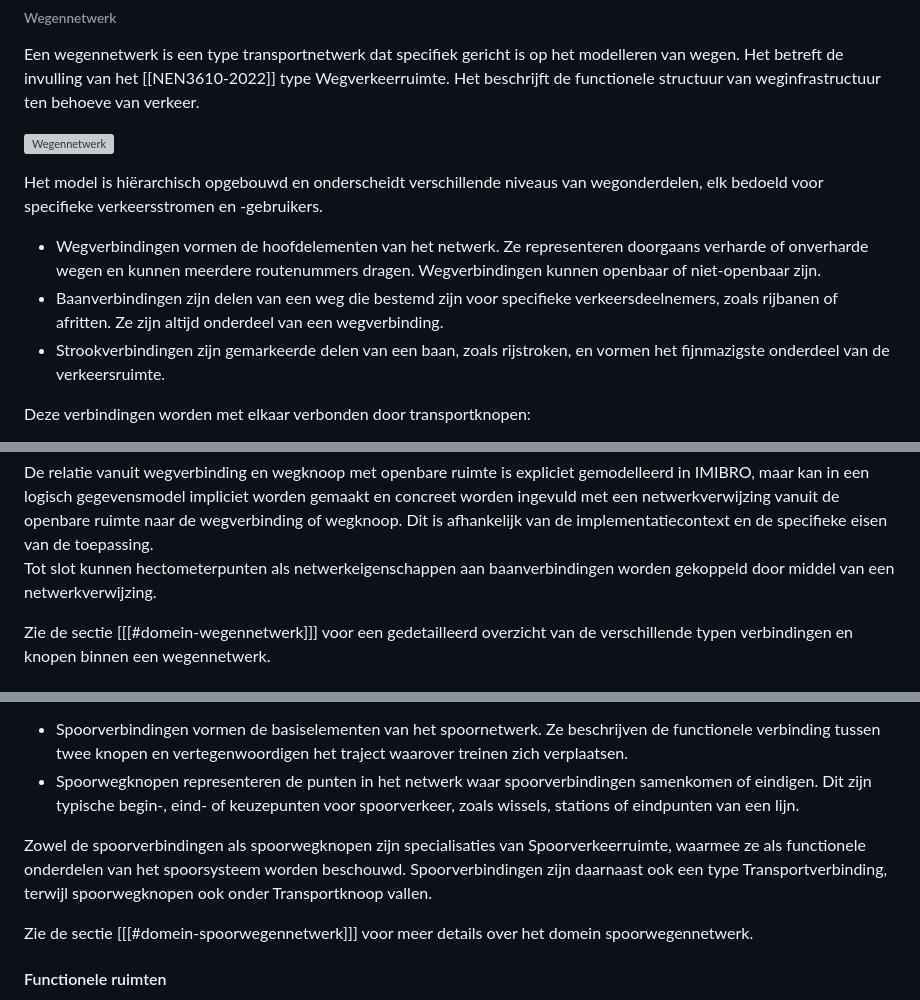
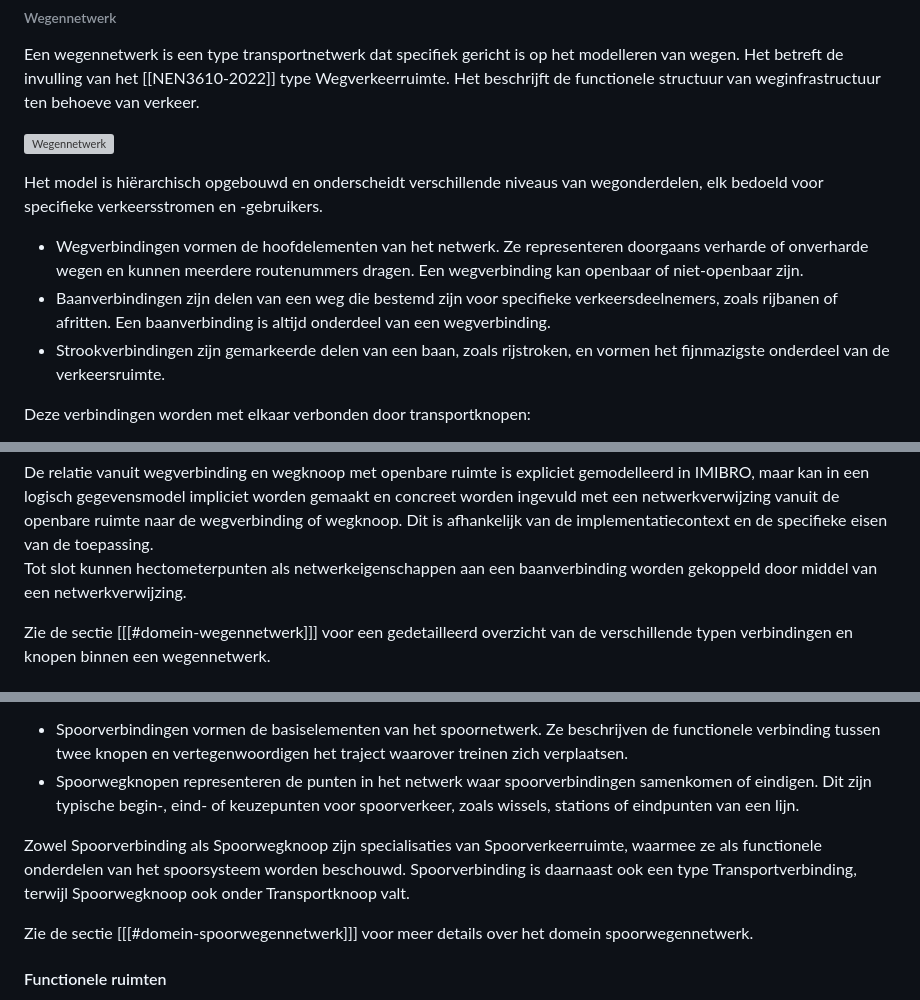
Before and after one commit to Geonovum/ibro-cm, a Markdown page: docs/overzicht.md, 3 parts joined by grey strips. Rendered like a GitHub page; grey boxes are pictures that could not be loaded.

Commit message:
tekstverbetering
excel regel 37

```diff
--- a/docs/overzicht.md
+++ b/docs/overzicht.md
@@ -185,8 +185,8 @@ Een wegennetwerk is een type transportnetwerk dat specifiek gericht is op het mo
 
 Het model is hiërarchisch opgebouwd en onderscheidt verschillende niveaus van wegonderdelen, elk bedoeld voor specifieke verkeersstromen en -gebruikers.
 
-- Wegverbindingen vormen de hoofdelementen van het netwerk. Ze representeren doorgaans verharde of onverharde wegen en kunnen meerdere routenummers dragen. Wegverbindingen kunnen openbaar of niet-openbaar zijn.
-- Baanverbindingen zijn delen van een weg die bestemd zijn voor specifieke verkeersdeelnemers, zoals rijbanen of afritten. Ze zijn altijd onderdeel van een wegverbinding.
+- Wegverbindingen vormen de hoofdelementen van het netwerk. Ze representeren doorgaans verharde of onverharde wegen en kunnen meerdere routenummers dragen. Een wegverbinding kan openbaar of niet-openbaar zijn.
+- Baanverbindingen zijn delen van een weg die bestemd zijn voor specifieke verkeersdeelnemers, zoals rijbanen of afritten. Een baanverbinding is altijd onderdeel van een wegverbinding.
 - Strookverbindingen zijn gemarkeerde delen van een baan, zoals rijstroken, en vormen het fijnmazigste onderdeel van de verkeersruimte.
 
 Deze verbindingen worden met elkaar verbonden door transportknopen:
@@ -202,7 +202,7 @@ Een wegverbinding of wegknoop kan verbonden zijn met één of meerdere openbare
 De relatie vanuit wegverbinding en wegknoop met openbare ruimte is expliciet gemodelleerd in IMIBRO, maar kan in een logisch gegevensmodel impliciet worden gemaakt en concreet worden ingevuld met een netwerkverwijzing vanuit de openbare ruimte naar de wegverbinding of wegknoop. Dit is afhankelijk van de implementatiecontext en de specifieke eisen van de toepassing.
 </aside>
 
-Tot slot kunnen hectometerpunten als netwerkeigenschappen aan baanverbindingen worden gekoppeld door middel van een netwerkverwijzing.
+Tot slot kunnen hectometerpunten als netwerkeigenschappen aan een baanverbinding worden gekoppeld door middel van een netwerkverwijzing.
 
 Zie de sectie [[[#domein-wegennetwerk]]] voor een gedetailleerd overzicht van de verschillende typen verbindingen en knopen binnen een wegennetwerk.
 
@@ -217,7 +217,7 @@ Het beschrijft de verkeerskundige inrichting van het spoorvervoer in Nederland.
 - Spoorverbindingen vormen de basiselementen van het spoornetwerk. Ze beschrijven de functionele verbinding tussen twee knopen en vertegenwoordigen het traject waarover treinen zich verplaatsen.
 - Spoorwegknopen representeren de punten in het netwerk waar spoorverbindingen samenkomen of eindigen. Dit zijn typische begin-, eind- of keuzepunten voor spoorverkeer, zoals wissels, stations of eindpunten van een lijn.
 
-Zowel de spoorverbindingen als spoorwegknopen zijn specialisaties van Spoorverkeerruimte, waarmee ze als functionele onderdelen van het spoorsysteem worden beschouwd. Spoorverbindingen zijn daarnaast ook een type Transportverbinding, terwijl spoorwegknopen ook onder Transportknoop vallen.
+Zowel Spoorverbinding als Spoorwegknoop zijn specialisaties van Spoorverkeerruimte, waarmee ze als functionele onderdelen van het spoorsysteem worden beschouwd. Spoorverbinding is daarnaast ook een type Transportverbinding, terwijl Spoorwegknoop ook onder Transportknoop valt.
 
 Zie de sectie [[[#domein-spoorwegennetwerk]]] voor meer details over het domein spoorwegennetwerk.
 
```
